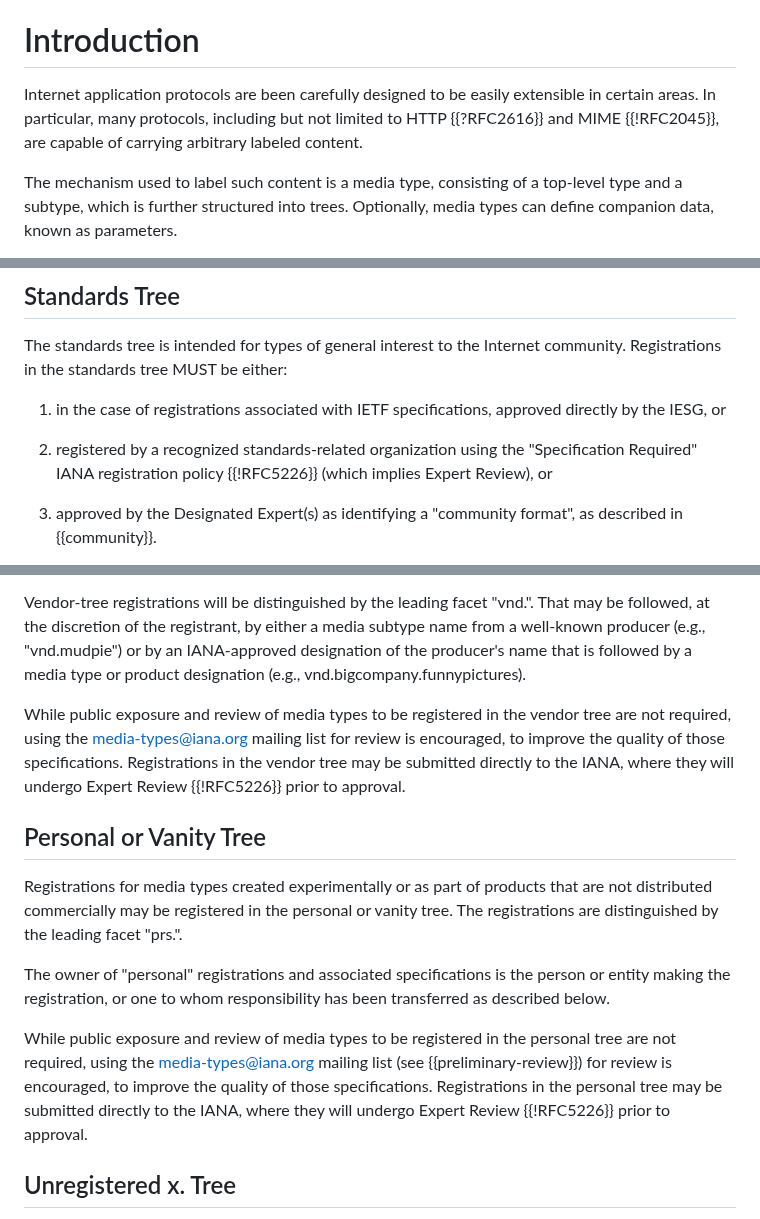
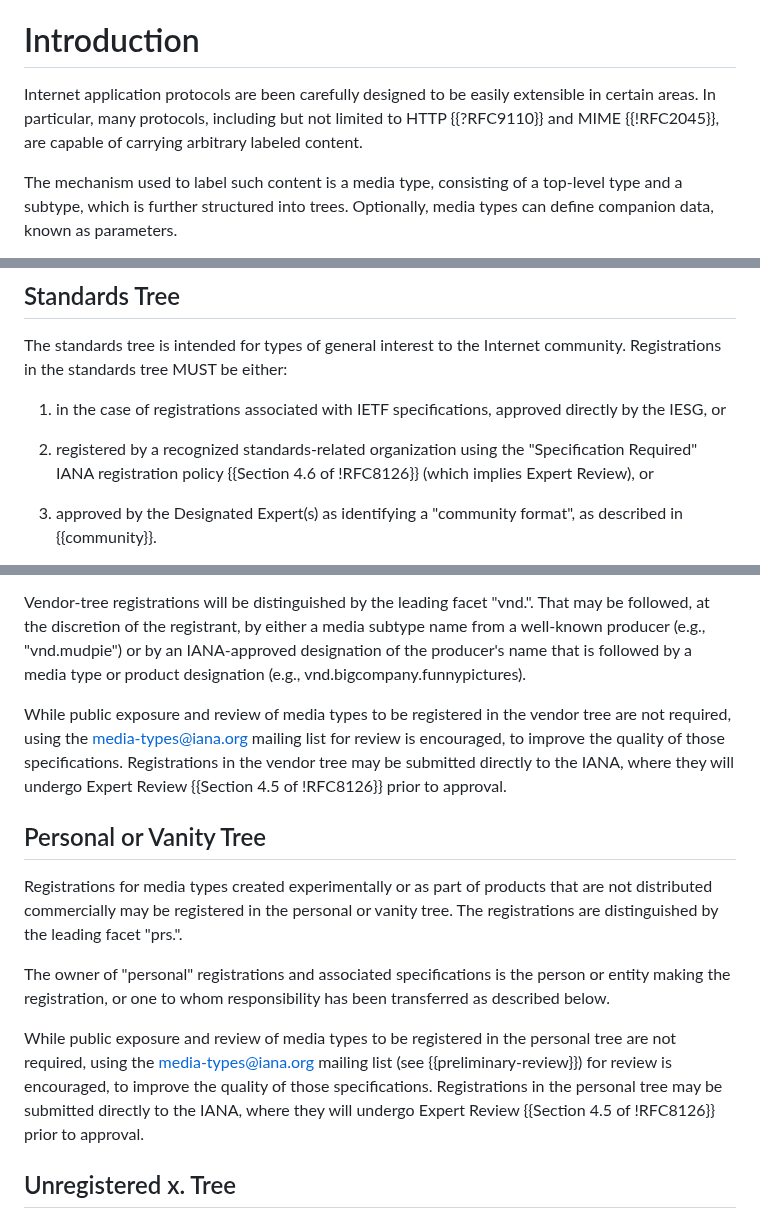
Before and after one commit to peteresnick/6838bis, a Markdown page: draft-ietf-mediaman-6838bis.md, 3 parts joined by grey strips. Drawn GitHub-style.

```diff
--- a/draft-ietf-mediaman-6838bis.md
+++ b/draft-ietf-mediaman-6838bis.md
@@ -60,7 +60,7 @@ This document defines procedures for the specification and registration of media
 
 # Introduction
 
-Internet application protocols are been carefully designed to be easily extensible in certain areas. In particular, many protocols, including but not limited to HTTP {{?RFC2616}} and MIME {{!RFC2045}}, are capable of carrying arbitrary labeled content.
+Internet application protocols are been carefully designed to be easily extensible in certain areas. In particular, many protocols, including but not limited to HTTP {{?RFC9110}} and MIME {{!RFC2045}}, are capable of carrying arbitrary labeled content.
 
 The mechanism used to label such content is a media type, consisting of a top-level type and a subtype, which is further structured into trees. Optionally, media types can define companion data, known as parameters.
 
@@ -98,7 +98,7 @@ The standards tree is intended for types of general interest to the Internet com
 
 1. in the case of registrations associated with IETF specifications, approved directly by the IESG, or
 
-2. registered by a recognized standards-related organization using the "Specification Required" IANA registration policy {{!RFC5226}} (which implies Expert Review), or
+2. registered by a recognized standards-related organization using the "Specification Required" IANA registration policy {{Section 4.6 of !RFC8126}} (which implies Expert Review), or
 
 3. approved by the Designated Expert(s) as identifying a "community format", as described in {{community}}.
 
@@ -140,7 +140,7 @@ When a third party registers a type on behalf of someone else, both entities SHO
 
 Vendor-tree registrations will be distinguished by the leading facet "vnd.". That may be followed, at the discretion of the registrant, by either a media subtype name from a well-known producer (e.g., "vnd.mudpie") or by an IANA-approved designation of the producer's name that is followed by a media type or product designation (e.g., vnd.bigcompany.funnypictures).
 
-While public exposure and review of media types to be registered in the vendor tree are not required, using the media-types@iana.org mailing list for review is encouraged, to improve the quality of those specifications. Registrations in the vendor tree may be submitted directly to the IANA, where they will undergo Expert Review {{!RFC5226}} prior to approval.
+While public exposure and review of media types to be registered in the vendor tree are not required, using the media-types@iana.org mailing list for review is encouraged, to improve the quality of those specifications. Registrations in the vendor tree may be submitted directly to the IANA, where they will undergo Expert Review {{Section 4.5 of !RFC8126}} prior to approval.
 
 ## Personal or Vanity Tree
 
@@ -148,7 +148,7 @@ Registrations for media types created experimentally or as part of products that
 
 The owner of "personal" registrations and associated specifications is the person or entity making the registration, or one to whom responsibility has been transferred as described below.
 
-While public exposure and review of media types to be registered in the personal tree are not required, using the media-types@iana.org mailing list (see {{preliminary-review}}) for review is encouraged, to improve the quality of those specifications. Registrations in the personal tree may be submitted directly to the IANA, where they will undergo Expert Review {{!RFC5226}} prior to approval.
+While public exposure and review of media types to be registered in the personal tree are not required, using the media-types@iana.org mailing list (see {{preliminary-review}}) for review is encouraged, to improve the quality of those specifications. Registrations in the personal tree may be submitted directly to the IANA, where they will undergo Expert Review {{Section 4.5 of !RFC8126}} prior to approval.
 
 ## Unregistered x. Tree
 
```
Also changed, not shown: other parts of draft-ietf-mediaman-6838bis.md (+6 -6 lines).
